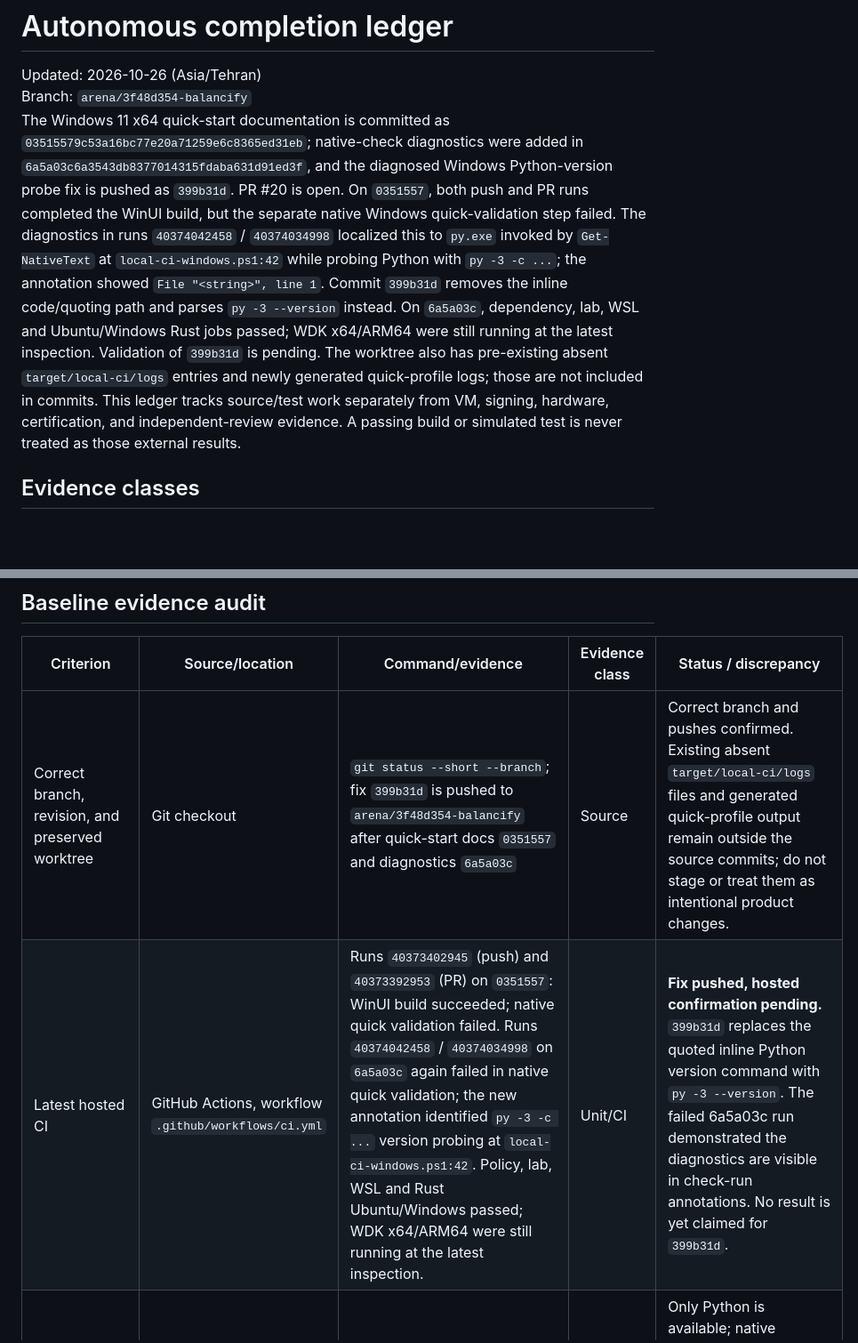
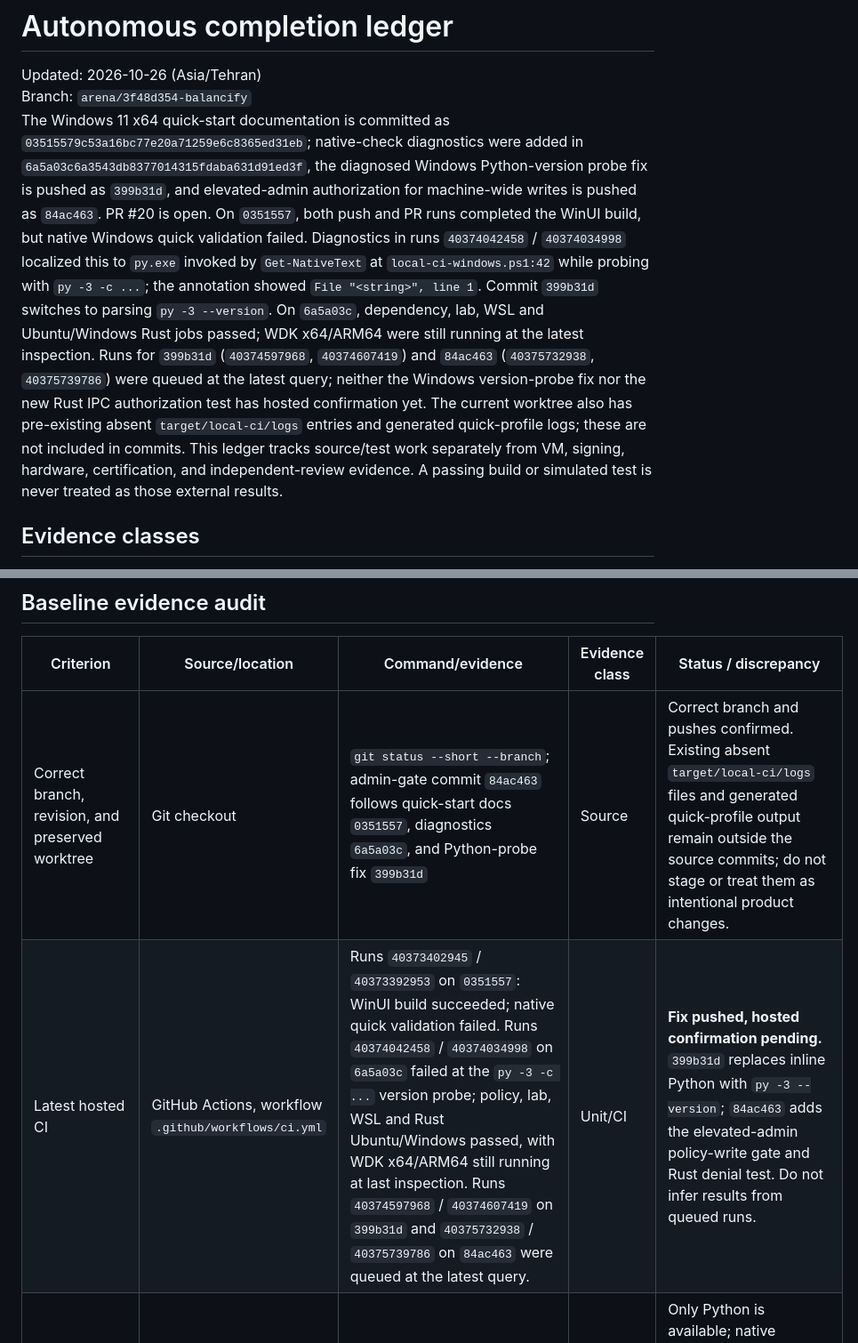
Before and after one commit to eTarikhi/BalanciFy, a Markdown page: docs/completion-ledger.md, 2 parts joined by grey strips. Shown at 89% size. Rendered like a GitHub page; blank space fills up the shorter version.

Commit message:
docs: update IPC authorization acceptance evidence
Co-authored-by: arena-agent <297053741+arena-agent@users.noreply.github.com>

```diff
--- a/docs/completion-ledger.md
+++ b/docs/completion-ledger.md
@@ -2,7 +2,7 @@
 
 Updated: 2026-10-26 (Asia/Tehran)
 Branch: `arena/3f48d354-balancify`
-The Windows 11 x64 quick-start documentation is committed as `03515579c53a16bc77e20a71259e6c8365ed31eb`; native-check diagnostics were added in `6a5a03c6a3543db8377014315fdaba631d91ed3f`, and the diagnosed Windows Python-version probe fix is pushed as `399b31d`. PR #20 is open. On `0351557`, both push and PR runs completed the WinUI build, but the separate native Windows quick-validation step failed. The diagnostics in runs `40374042458` / `40374034998` localized this to `py.exe` invoked by `Get-NativeText` at `local-ci-windows.ps1:42` while probing Python with `py -3 -c ...`; the annotation showed `File "<string>", line 1`. Commit `399b31d` removes the inline code/quoting path and parses `py -3 --version` instead. On `6a5a03c`, dependency, lab, WSL and Ubuntu/Windows Rust jobs passed; WDK x64/ARM64 were still running at the latest inspection. Validation of `399b31d` is pending. The worktree also has pre-existing absent `target/local-ci/logs` entries and newly generated quick-profile logs; those are not included in commits. This ledger tracks source/test work separately from VM, signing, hardware, certification, and independent-review evidence. A passing build or simulated test is never treated as those external results.
+The Windows 11 x64 quick-start documentation is committed as `03515579c53a16bc77e20a71259e6c8365ed31eb`; native-check diagnostics were added in `6a5a03c6a3543db8377014315fdaba631d91ed3f`, the diagnosed Windows Python-version probe fix is pushed as `399b31d`, and elevated-admin authorization for machine-wide writes is pushed as `84ac463`. PR #20 is open. On `0351557`, both push and PR runs completed the WinUI build, but native Windows quick validation failed. Diagnostics in runs `40374042458` / `40374034998` localized this to `py.exe` invoked by `Get-NativeText` at `local-ci-windows.ps1:42` while probing with `py -3 -c ...`; the annotation showed `File "<string>", line 1`. Commit `399b31d` switches to parsing `py -3 --version`. On `6a5a03c`, dependency, lab, WSL and Ubuntu/Windows Rust jobs passed; WDK x64/ARM64 were still running at the latest inspection. Runs for `399b31d` (`40374597968`, `40374607419`) and `84ac463` (`40375732938`, `40375739786`) were queued at the latest query; neither the Windows version-probe fix nor the new Rust IPC authorization test has hosted confirmation yet. The current worktree also has pre-existing absent `target/local-ci/logs` entries and generated quick-profile logs; these are not included in commits. This ledger tracks source/test work separately from VM, signing, hardware, certification, and independent-review evidence. A passing build or simulated test is never treated as those external results.
 
 ## Evidence classes
 
@@ -17,8 +17,8 @@ The Windows 11 x64 quick-start documentation is committed as `03515579c53a16bc77
 
 | Criterion | Source/location | Command/evidence | Evidence class | Status / discrepancy |
 |---|---|---|---|---|
-| Correct branch, revision, and preserved worktree | Git checkout | `git status --short --branch`; fix `399b31d` is pushed to `arena/3f48d354-balancify` after quick-start docs `0351557` and diagnostics `6a5a03c` | Source | Correct branch and pushes confirmed. Existing absent `target/local-ci/logs` files and generated quick-profile output remain outside the source commits; do not stage or treat them as intentional product changes. |
-| Latest hosted CI | GitHub Actions, workflow `.github/workflows/ci.yml` | Runs `40373402945` (push) and `40373392953` (PR) on `0351557`: WinUI build succeeded; native quick validation failed. Runs `40374042458` / `40374034998` on `6a5a03c` again failed in native quick validation; the new annotation identified `py -3 -c ...` version probing at `local-ci-windows.ps1:42`. Policy, lab, WSL and Rust Ubuntu/Windows passed; WDK x64/ARM64 were still running at the latest inspection. | Unit/CI | **Fix pushed, hosted confirmation pending.** `399b31d` replaces the quoted inline Python version command with `py -3 --version`. The failed 6a5a03c run demonstrated the diagnostics are visible in check-run annotations. No result is yet claimed for `399b31d`. |
+| Correct branch, revision, and preserved worktree | Git checkout | `git status --short --branch`; admin-gate commit `84ac463` follows quick-start docs `0351557`, diagnostics `6a5a03c`, and Python-probe fix `399b31d` | Source | Correct branch and pushes confirmed. Existing absent `target/local-ci/logs` files and generated quick-profile output remain outside the source commits; do not stage or treat them as intentional product changes. |
+| Latest hosted CI | GitHub Actions, workflow `.github/workflows/ci.yml` | Runs `40373402945` / `40373392953` on `0351557`: WinUI build succeeded; native quick validation failed. Runs `40374042458` / `40374034998` on `6a5a03c` failed at the `py -3 -c ...` version probe; policy, lab, WSL and Rust Ubuntu/Windows passed, with WDK x64/ARM64 still running at last inspection. Runs `40374597968` / `40374607419` on `399b31d` and `40375732938` / `40375739786` on `84ac463` were queued at the latest query. | Unit/CI | **Fix pushed, hosted confirmation pending.** `399b31d` replaces inline Python with `py -3 --version`; `84ac463` adds the elevated-admin policy-write gate and Rust denial test. Do not infer results from queued runs. |
 | Available local toolchains | Workspace shell | `command -v cargo rustc dotnet msbuild cl.exe python3 python` | Source | Only Python is available; native .NET/WinUI/MSVC/WDK and local Cargo validation cannot be run here. Recheck before later local test claims. |
 | Full acceptance thresholds | `docs/technical-blueprint.md` §10.3 | Read proposed 11 rows: aggregate throughput ≥90% of summed uplinks; matched-link single-flow ≥70% of sum; mismatched single-flow ≥best uplink; wired median added delay ≤3 ms; delivered reordering ≤0.1%; failover ≤2 s; 72-hour soak + random flaps + 100 resume cycles; compatibility matrix; offline clean-machine install/uninstall without residue. | Source | Thresholds are targets, not measurements. G4 and later remain open until actual named rigs/VMs report them. |
 | Baseline/stale status reconciliation | `README.md`, `docs/phase2/*`, `docs/development-progress-report.md`, latest Actions | README headline/table snapshot describes development through 2026-10-21 and embeds dated counts/run IDs; later docs and CI show the full WinUI Home/Rules/Relay/Diagnostics source surface, passing WinUI build/Rust tests on `0351557`, and a failure in the separate native Windows quick-validation step. | Source + Unit/CI | Documentation is inconsistent and old status claims must not be repeated unqualified. This ledger is the current evidence index; revise the README and dated phase reports after source/test review. |
```
Also changed, not shown: other parts of docs/completion-ledger.md (+9 -8 lines).
